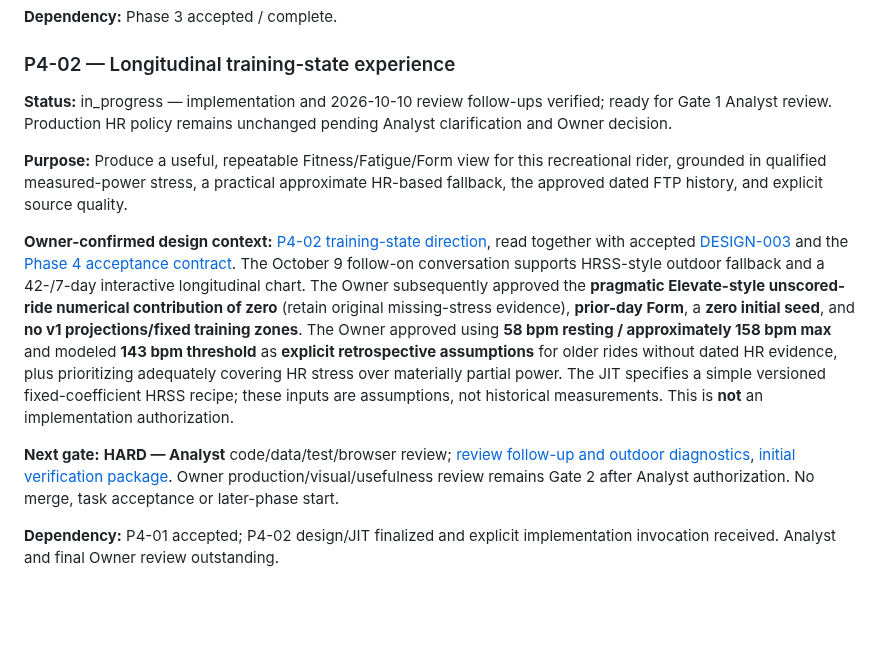
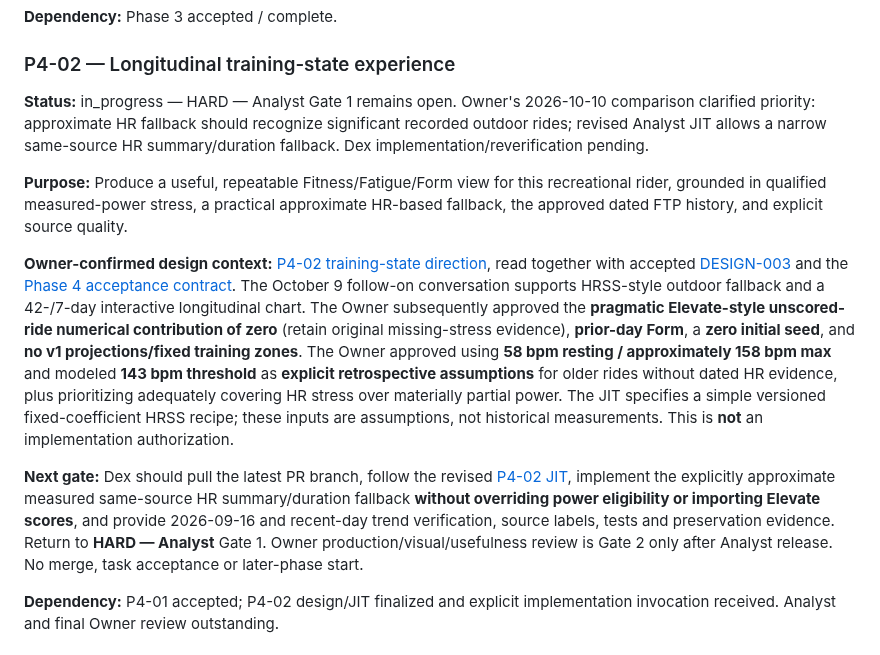
Before and after one commit to k14krug/my_strava, a Markdown page: TASKS.md, the part around the change. Drawn GitHub-style; blank space fills up the shorter version.

Commit message:
docs: update P4-02 task for approved approximate HR source correction

```diff
--- a/TASKS.md
+++ b/TASKS.md
@@ -442,13 +442,13 @@ Phase 4 is now explicitly Owner-authorized. Phase 5 must not begin automatically
 
 ### P4-02 — Longitudinal training-state experience
 
-**Status:** in_progress — implementation and 2026-10-10 review follow-ups verified; ready for Gate 1 Analyst review. Production HR policy remains unchanged pending Analyst clarification and Owner decision.
+**Status:** in_progress — HARD — Analyst Gate 1 remains open. Owner's 2026-10-10 comparison clarified priority: approximate HR fallback should recognize significant recorded outdoor rides; revised Analyst JIT allows a narrow same-source HR summary/duration fallback. Dex implementation/reverification pending.
 
 **Purpose:** Produce a useful, repeatable Fitness/Fatigue/Form view for this recreational rider, grounded in qualified measured-power stress, a practical approximate HR-based fallback, the approved dated FTP history, and explicit source quality.
 
 **Owner-confirmed design context:** [P4-02 training-state direction](docs/design/P4-02-training-state-direction.md), read together with accepted [DESIGN-003](docs/design/DESIGN-003-training-state-model.md) and the [Phase 4 acceptance contract](docs/PHASE_4_ACCEPTANCE.md). The October 9 follow-on conversation supports HRSS-style outdoor fallback and a 42-/7-day interactive longitudinal chart. The Owner subsequently approved the **pragmatic Elevate-style unscored-ride numerical contribution of zero** (retain original missing-stress evidence), **prior-day Form**, a **zero initial seed**, and **no v1 projections/fixed training zones**. The Owner approved using **58 bpm resting / approximately 158 bpm max** and modeled **143 bpm threshold** as **explicit retrospective assumptions** for older rides without dated HR evidence, plus prioritizing adequately covering HR stress over materially partial power. The JIT specifies a simple versioned fixed-coefficient HRSS recipe; these inputs are assumptions, not historical measurements. This is **not** an implementation authorization.
 
-**Next gate:** **HARD — Analyst** code/data/test/browser review; [review follow-up and outdoor diagnostics](reports/P4-02/review-followup.md), [initial verification package](reports/P4-02/verification.md). Owner production/visual/usefulness review remains Gate 2 after Analyst authorization. No merge, task acceptance or later-phase start.
+**Next gate:** Dex should pull the latest PR branch, follow the revised [P4-02 JIT](docs/tasks/P4-02.md), implement the explicitly approximate measured same-source HR summary/duration fallback **without overriding power eligibility or importing Elevate scores**, and provide 2026-09-16 and recent-day trend verification, source labels, tests and preservation evidence. Return to **HARD — Analyst** Gate 1. Owner production/visual/usefulness review is Gate 2 only after Analyst release. No merge, task acceptance or later-phase start.
 
 **Dependency:** P4-01 accepted; P4-02 design/JIT finalized and explicit implementation invocation received. Analyst and final Owner review outstanding.
 
```
